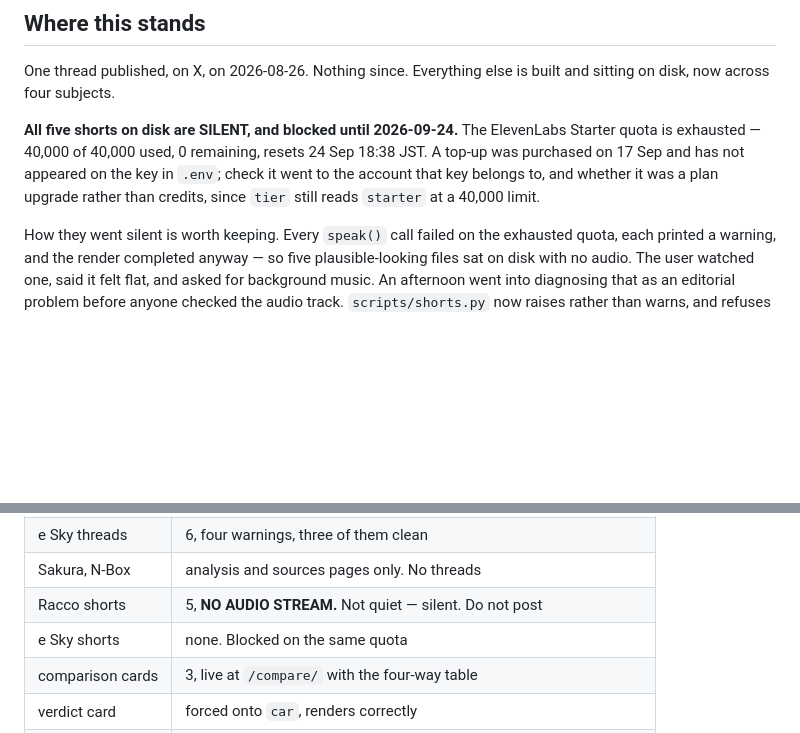
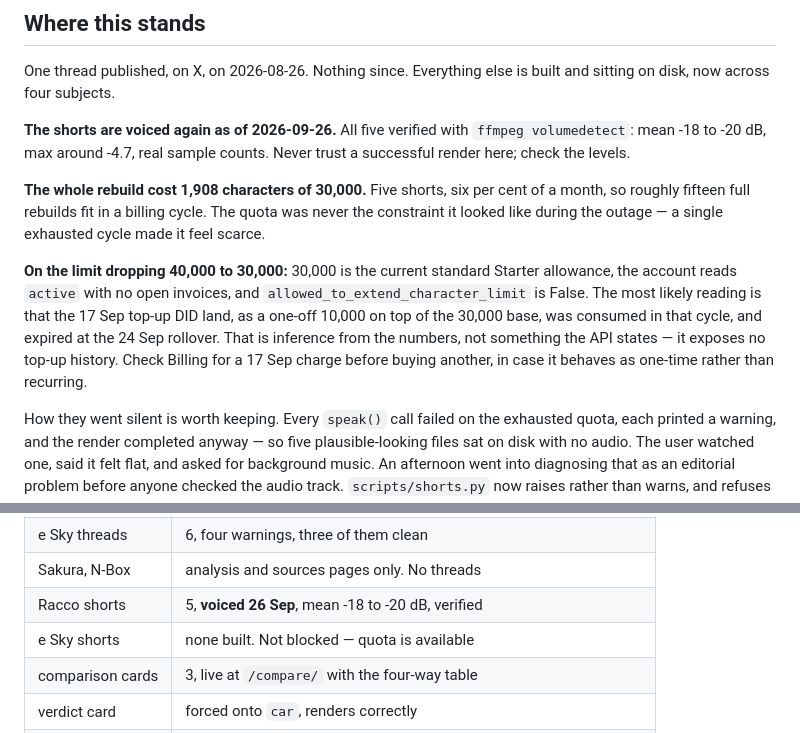
Before and after one commit to theshidiq/opitrics, a Markdown page: STATUS.md, 2 parts joined by grey strips. GitHub-like rendering; blank space fills up the shorter version.

Commit message:
The shorts have audio again
ElevenLabs reset on 24 Sep. All five Racco shorts rebuilt and voiced,
verified with ffmpeg volumedetect rather than by a successful render:
mean -18 to -20 dB, max around -4.7, real sample counts. The last time
a render "succeeded" into five silent files, so the level check is the
verification, not the exit code.

The rebuild cost 1,908 characters of 30,000. Six per cent of a month
for five shorts, which means roughly fifteen full rebuilds fit in a
billing cycle. The quota was never as scarce as one exhausted cycle
made it feel.

On the limit reading 30,000 rather than 40,000: that is the current
standard Starter allowance, the account is active with no open
invoices, and extension is disabled. The likely reading is that the
17 Sep top-up did land as a one-off 10,000 on top of the 30,000 base,
was spent, and expired at the 24 Sep rollover. Recorded as inference,
not fact — the API exposes no top-up history, so check Billing before
buying another in case it is one-time rather than recurring. My earlier
note saying it "has not appeared on the key" was probably wrong.

Co-Authored-By: Claude Opus 5 <noreply@anthropic.com>

```diff
--- a/STATUS.md
+++ b/STATUS.md
@@ -108,12 +108,24 @@ check with view-source.
 One thread published, on X, on 2026-08-26. Nothing since. Everything
 else is built and sitting on disk, now across four subjects.
 
-**All five shorts on disk are SILENT, and blocked until 2026-09-24.**
-The ElevenLabs Starter quota is exhausted — 40,000 of 40,000 used, 0
-remaining, resets 24 Sep 18:38 JST. A top-up was purchased on 17 Sep
-and has not appeared on the key in `.env`; check it went to the account
-that key belongs to, and whether it was a plan upgrade rather than
-credits, since `tier` still reads `starter` at a 40,000 limit.
+**The shorts are voiced again as of 2026-09-26.** All five verified
+with `ffmpeg volumedetect`: mean -18 to -20 dB, max around -4.7, real
+sample counts. Never trust a successful render here; check the levels.
+
+**The whole rebuild cost 1,908 characters of 30,000.** Five shorts,
+six per cent of a month, so roughly fifteen full rebuilds fit in a
+billing cycle. The quota was never the constraint it looked like
+during the outage — a single exhausted cycle made it feel scarce.
+
+**On the limit dropping 40,000 to 30,000:** 30,000 is the current
+standard Starter allowance, the account reads `active` with no open
+invoices, and `allowed_to_extend_character_limit` is False. The most
+likely reading is that the 17 Sep top-up DID land, as a one-off 10,000
+on top of the 30,000 base, was consumed in that cycle, and expired at
+the 24 Sep rollover. That is inference from the numbers, not something
+the API states — it exposes no top-up history. Check Billing for a
+17 Sep charge before buying another, in case it behaves as one-time
+rather than recurring.
 
 How they went silent is worth keeping. Every `speak()` call failed on
 the exhausted quota, each printed a warning, and the render completed
@@ -161,8 +173,8 @@ than anything in the Racco corpus alone.
 | Racco threads | 6, ten warnings across five. One had a fabricated quote (below) |
 | e Sky threads | 6, four warnings, three of them clean |
 | Sakura, N-Box | analysis and sources pages only. No threads |
-| Racco shorts | 5, **NO AUDIO STREAM.** Not quiet — silent. Do not post |
-| e Sky shorts | none. Blocked on the same quota |
+| Racco shorts | 5, **voiced 26 Sep**, mean -18 to -20 dB, verified |
+| e Sky shorts | none built. Not blocked — quota is available |
 | comparison cards | 3, live at `/compare/` with the four-way table |
 | verdict card | forced onto `car`, renders correctly |
 | queue | `data/output/queue.json`, empty, driven by `scripts/schedule.py` |
```
